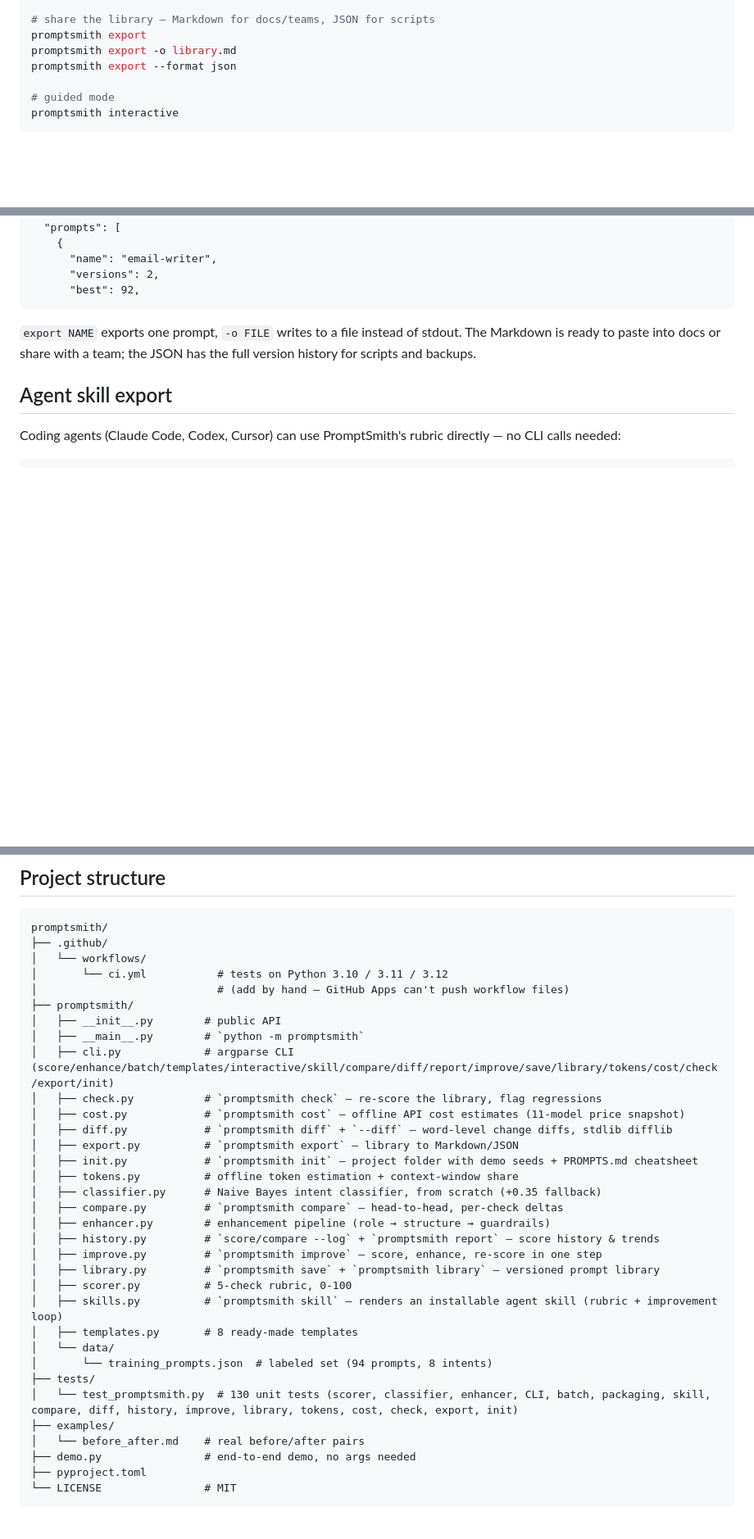
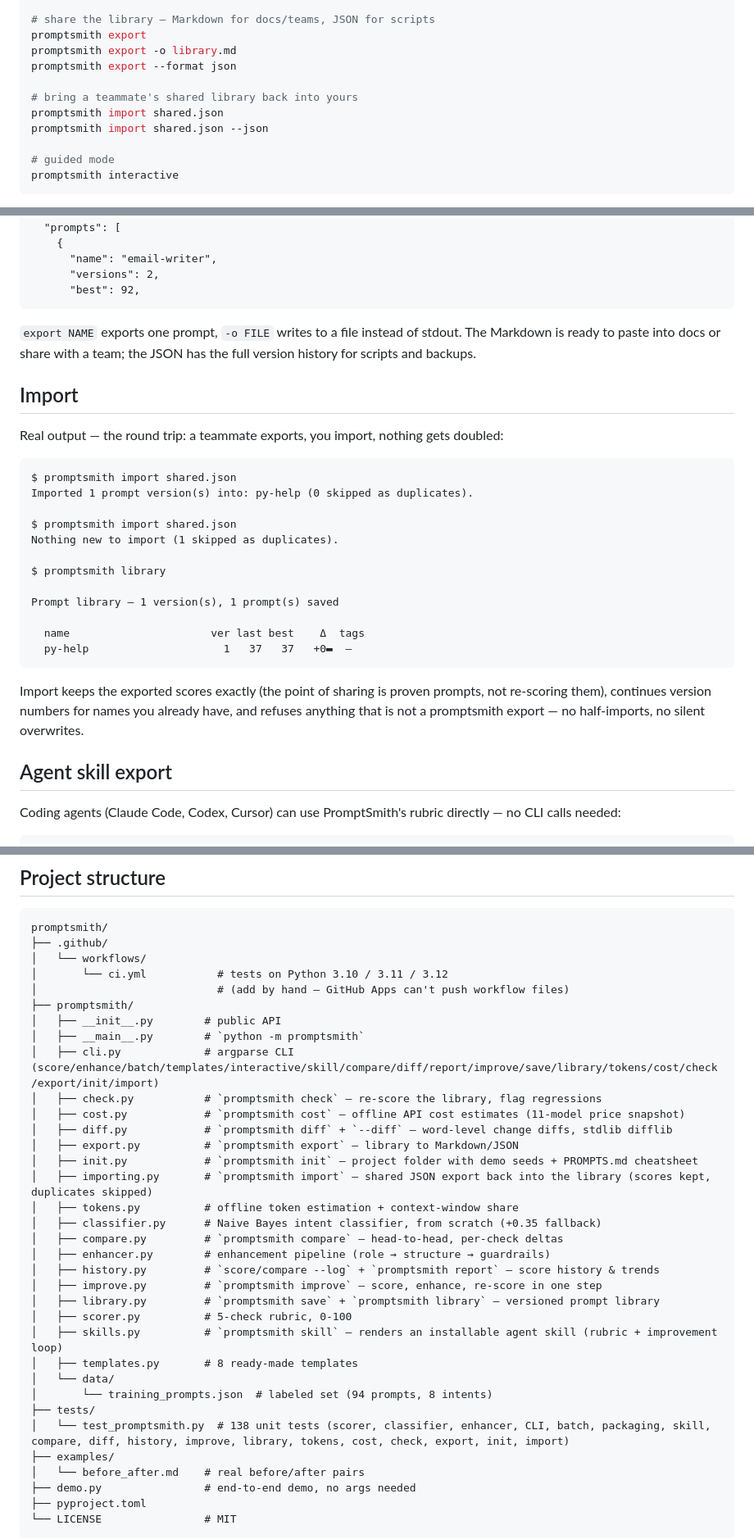
Before and after one commit to realhassanabbasi/promptsmith, a Markdown page: README.md, 3 parts joined by grey strips. Shown at 82% size. Drawn GitHub-style; blank space fills up the shorter version.

Commit message:
feat: add import command — round-trip shared exports back into the library (v1.16.0)

````diff
--- a/README.md
+++ b/README.md
@@ -85,6 +86,10 @@ promptsmith check --fail-on-regression   # for CI: exits 1 on any regression
 promptsmith export
 promptsmith export -o library.md
 promptsmith export --format json
+
+# bring a teammate's shared library back into yours
+promptsmith import shared.json
+promptsmith import shared.json --json
 
 # guided mode
 promptsmith interactive
@@ -447,6 +452,31 @@ $ promptsmith export --format json | head -12
 stdout. The Markdown is ready to paste into docs or share with a team;
 the JSON has the full version history for scripts and backups.
 
+## Import
+
+Real output — the round trip: a teammate exports, you import, nothing
+gets doubled:
+
+```
+$ promptsmith import shared.json
+Imported 1 prompt version(s) into: py-help (0 skipped as duplicates).
+
+$ promptsmith import shared.json
+Nothing new to import (1 skipped as duplicates).
+
+$ promptsmith library
+
+Prompt library — 1 version(s), 1 prompt(s) saved
+
+  name                      ver last best    Δ  tags
+  py-help                     1   37   37   +0▬  —
+```
+
+Import keeps the exported scores exactly (the point of sharing is proven
+prompts, not re-scoring them), continues version numbers for names you
+already have, and refuses anything that is not a promptsmith export —
+no half-imports, no silent overwrites.
+
 ## Agent skill export
 
 Coding agents (Claude Code, Codex, Cursor) can use PromptSmith's rubric
@@ -589,12 +619,13 @@ promptsmith/
 ├── promptsmith/
 │   ├── __init__.py        # public API
 │   ├── __main__.py        # `python -m promptsmith`
-│   ├── cli.py             # argparse CLI (score/enhance/batch/templates/interactive/skill/compare/diff/report/improve/save/library/tokens/cost/check/export/init)
+│   ├── cli.py             # argparse CLI (score/enhance/batch/templates/interactive/skill/compare/diff/report/improve/save/library/tokens/cost/check/export/init/import)
 │   ├── check.py           # `promptsmith check` — re-score the library, flag regressions
 │   ├── cost.py            # `promptsmith cost` — offline API cost estimates (11-model price snapshot)
 │   ├── diff.py            # `promptsmith diff` + `--diff` — word-level change diffs, stdlib difflib
 │   ├── export.py          # `promptsmith export` — library to Markdown/JSON
 │   ├── init.py            # `promptsmith init` — project folder with demo seeds + PROMPTS.md cheatsheet
+│   ├── importing.py       # `promptsmith import` — shared JSON export back into the library (scores kept, duplicates skipped)
 │   ├── tokens.py          # offline token estimation + context-window share
 │   ├── classifier.py      # Naive Bayes intent classifier, from scratch (+0.35 fallback)
 │   ├── compare.py         # `promptsmith compare` — head-to-head, per-check deltas
@@ -608,7 +639,7 @@ promptsmith/
 │   └── data/
 │       └── training_prompts.json  # labeled set (94 prompts, 8 intents)
 ├── tests/
-│   └── test_promptsmith.py  # 130 unit tests (scorer, classifier, enhancer, CLI, batch, packaging, skill, compare, diff, history, improve, library, tokens, cost, check, export, init)
+│   └── test_promptsmith.py  # 138 unit tests (scorer, classifier, enhancer, CLI, batch, packaging, skill, compare, diff, history, improve, library, tokens, cost, check, export, init, import)
 ├── examples/
 │   └── before_after.md    # real before/after pairs
 ├── demo.py                # end-to-end demo, no args needed
````
Also changed, not shown: other parts of README.md (+2 -1 lines).
